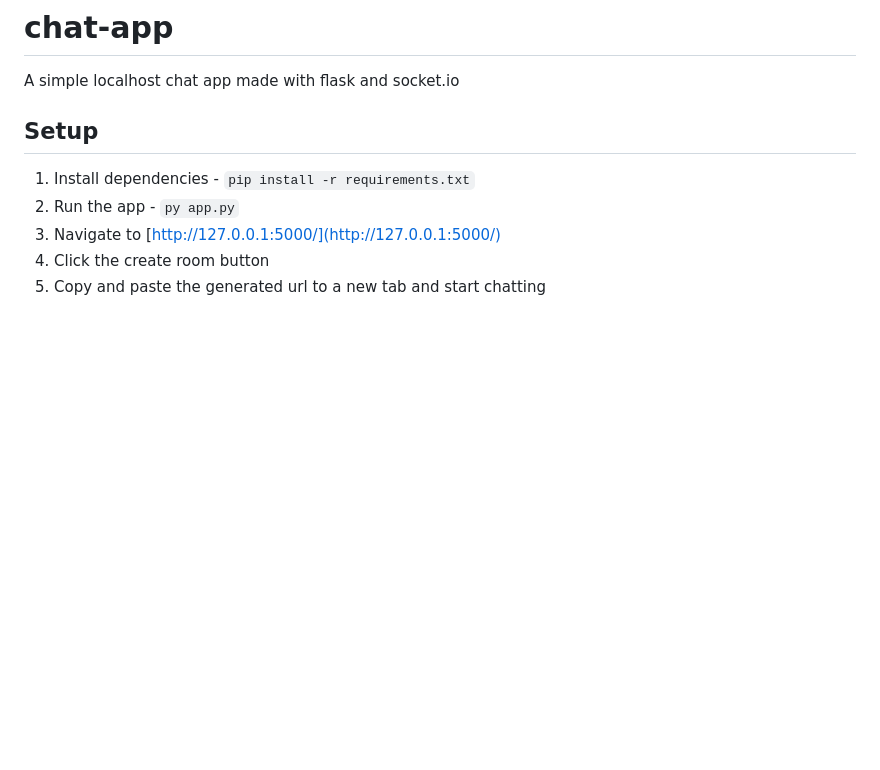
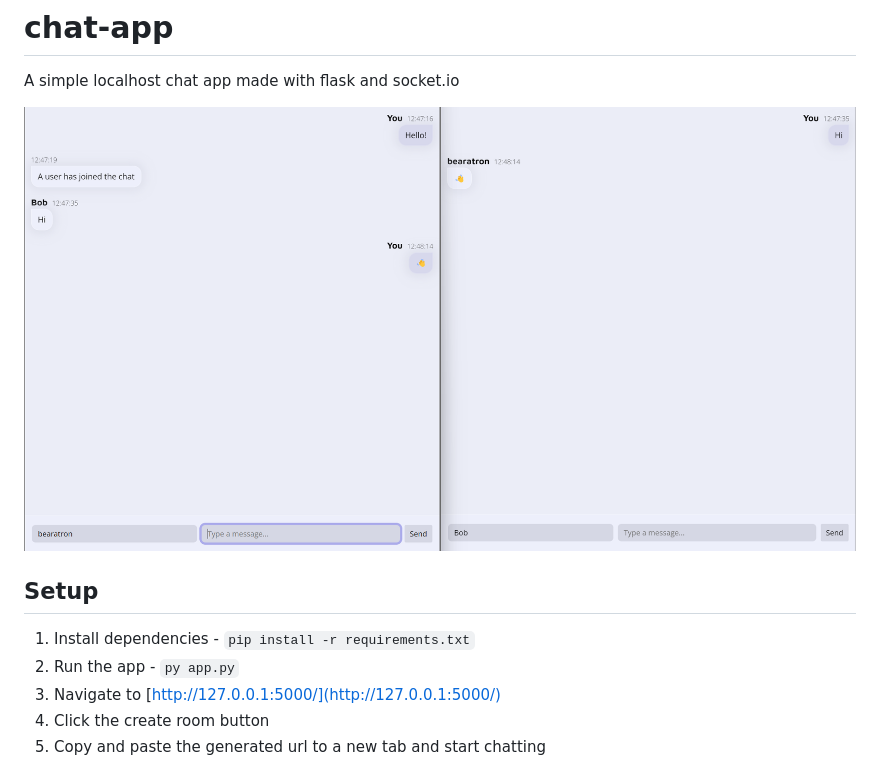
Before and after one commit to bearatron/chat-app, a Markdown page: README.md, the part around the change. Drawn GitHub-style; pictures changed too: screenshot.png (added); blank space fills up the shorter version.

Commit message:
Added screenshot of app

```diff
--- a/README.md
+++ b/README.md
@@ -1,6 +1,8 @@
 # chat-app
 
 A simple localhost chat app made with flask and socket.io
+
+![A demo of two people chatting](/screenshot.png)
 
 ## Setup
 
```
